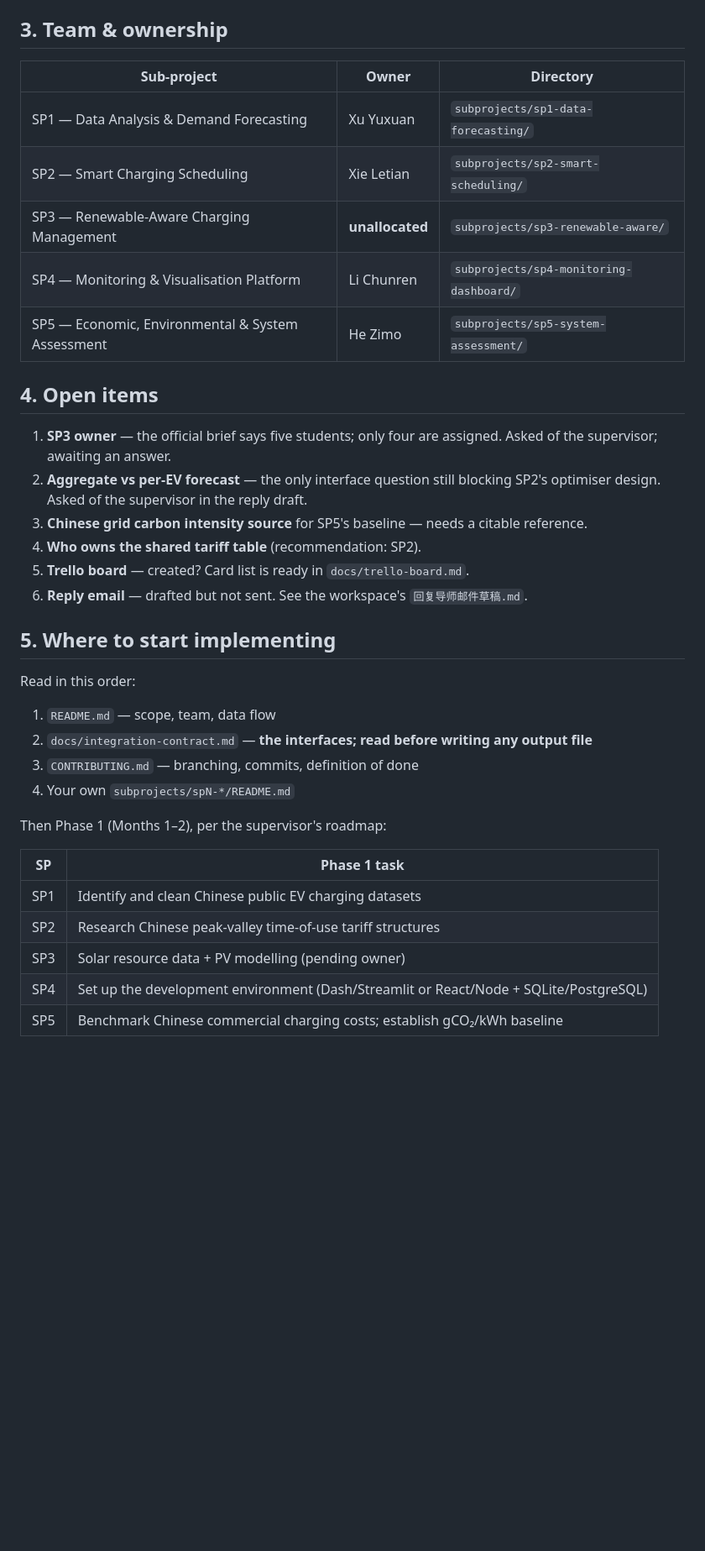
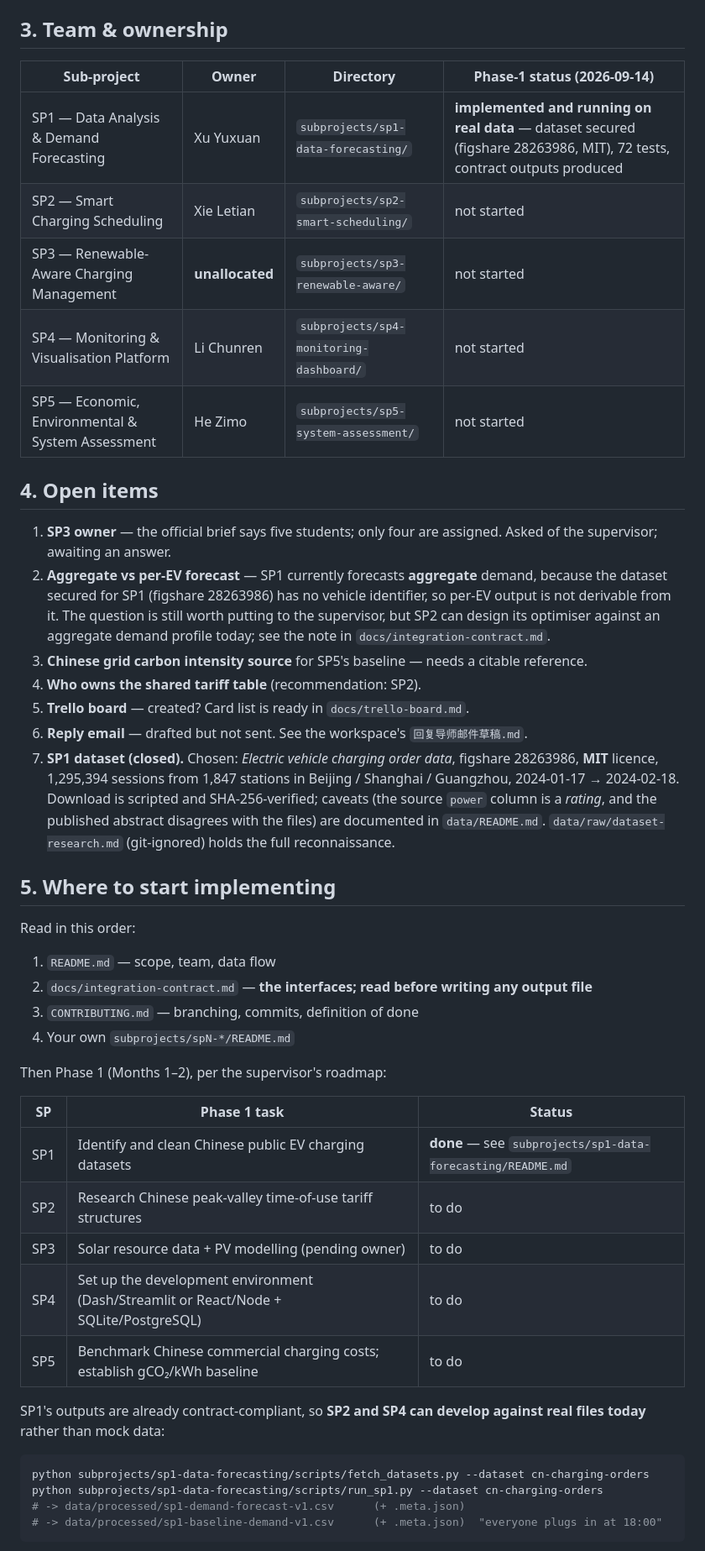
Before and after one commit to blkmanba1/ev-charging-platform, a Markdown page: docs/handoff.md, the part around one of its changes. Shown at 84% size. GitHub-like rendering; blank space fills up the shorter version.

Commit message:
docs: record SP1 status, resolve meta-file naming, note aggregate demand
Handoff: SP1 Phase 1 is done, with the exact commands SP2/SP4 can run today against real contract files; the dataset open item is closed. Integration contract: pins the meta filename convention (.csv replaced by .meta.json) for SP4 and records that SP1 currently forecasts aggregate demand because the dataset has no vehicle identifier.

````diff
--- a/docs/handoff.md
+++ b/docs/handoff.md
@@ -35,24 +35,32 @@ Full detail: `docs/integration-contract.md`.
 
 ## 3. Team & ownership
 
-| Sub-project | Owner | Directory |
-|---|---|---|
-| SP1 — Data Analysis & Demand Forecasting | Xu Yuxuan | `subprojects/sp1-data-forecasting/` |
-| SP2 — Smart Charging Scheduling | Xie Letian | `subprojects/sp2-smart-scheduling/` |
-| SP3 — Renewable-Aware Charging Management | **unallocated** | `subprojects/sp3-renewable-aware/` |
-| SP4 — Monitoring & Visualisation Platform | Li Chunren | `subprojects/sp4-monitoring-dashboard/` |
-| SP5 — Economic, Environmental & System Assessment | He Zimo | `subprojects/sp5-system-assessment/` |
+| Sub-project | Owner | Directory | Phase-1 status (2026-09-14) |
+|---|---|---|---|
+| SP1 — Data Analysis & Demand Forecasting | Xu Yuxuan | `subprojects/sp1-data-forecasting/` | **implemented and running on real data** — dataset secured (figshare 28263986, MIT), 72 tests, contract outputs produced |
+| SP2 — Smart Charging Scheduling | Xie Letian | `subprojects/sp2-smart-scheduling/` | not started |
+| SP3 — Renewable-Aware Charging Management | **unallocated** | `subprojects/sp3-renewable-aware/` | not started |
+| SP4 — Monitoring & Visualisation Platform | Li Chunren | `subprojects/sp4-monitoring-dashboard/` | not started |
+| SP5 — Economic, Environmental & System Assessment | He Zimo | `subprojects/sp5-system-assessment/` | not started |
 
 ## 4. Open items
 
 1. **SP3 owner** — the official brief says five students; only four are assigned. Asked of the
    supervisor; awaiting an answer.
-2. **Aggregate vs per-EV forecast** — the only interface question still blocking SP2's optimiser
-   design. Asked of the supervisor in the reply draft.
+2. **Aggregate vs per-EV forecast** — SP1 currently forecasts **aggregate** demand, because the
+   dataset secured for SP1 (figshare 28263986) has no vehicle identifier, so per-EV output is not
+   derivable from it. The question is still worth putting to the supervisor, but SP2 can design
+   its optimiser against an aggregate demand profile today; see the note in
+   `docs/integration-contract.md`.
 3. **Chinese grid carbon intensity source** for SP5's baseline — needs a citable reference.
 4. **Who owns the shared tariff table** (recommendation: SP2).
 5. **Trello board** — created? Card list is ready in `docs/trello-board.md`.
 6. **Reply email** — drafted but not sent. See the workspace's `回复导师邮件草稿.md`.
+7. **SP1 dataset (closed).** Chosen: *Electric vehicle charging order data*, figshare 28263986,
+   **MIT** licence, 1,295,394 sessions from 1,847 stations in Beijing / Shanghai / Guangzhou,
+   2024-01-17 → 2024-02-18. Download is scripted and SHA-256-verified; caveats (the source `power`
+   column is a *rating*, and the published abstract disagrees with the files) are documented in
+   `data/README.md`. `data/raw/dataset-research.md` (git-ignored) holds the full reconnaissance.
 
 ## 5. Where to start implementing
 
@@ -65,10 +73,21 @@ Read in this order:
 
 Then Phase 1 (Months 1–2), per the supervisor's roadmap:
 
-| SP | Phase 1 task |
-|---|---|
-| SP1 | Identify and clean Chinese public EV charging datasets |
-| SP2 | Research Chinese peak-valley time-of-use tariff structures |
-| SP3 | Solar resource data + PV modelling (pending owner) |
-| SP4 | Set up the development environment (Dash/Streamlit or React/Node + SQLite/PostgreSQL) |
-| SP5 | Benchmark Chinese commercial charging costs; establish gCO₂/kWh baseline |
+| SP | Phase 1 task | Status |
+|---|---|---|
+| SP1 | Identify and clean Chinese public EV charging datasets | **done** — see `subprojects/sp1-data-forecasting/README.md` |
+| SP2 | Research Chinese peak-valley time-of-use tariff structures | to do |
+| SP3 | Solar resource data + PV modelling (pending owner) | to do |
+| SP4 | Set up the development environment (Dash/Streamlit or React/Node + SQLite/PostgreSQL) | to do |
+| SP5 | Benchmark Chinese commercial charging costs; establish gCO₂/kWh baseline | to do |
+
+SP1's outputs are already contract-compliant, so **SP2 and SP4 can develop against real files
+today** rather than mock data:
+
+```bash
+python subprojects/sp1-data-forecasting/scripts/fetch_datasets.py --dataset cn-charging-orders
+python subprojects/sp1-data-forecasting/scripts/run_sp1.py --dataset cn-charging-orders
+# -> data/processed/sp1-demand-forecast-v1.csv      (+ .meta.json)
+# -> data/processed/sp1-baseline-demand-v1.csv      (+ .meta.json)  "everyone plugs in at 18:00"
+```
+
````
Also changed, not shown: other parts of docs/handoff.md (+2 -0 lines), docs/integration-contract.md (+8 -1 lines).
